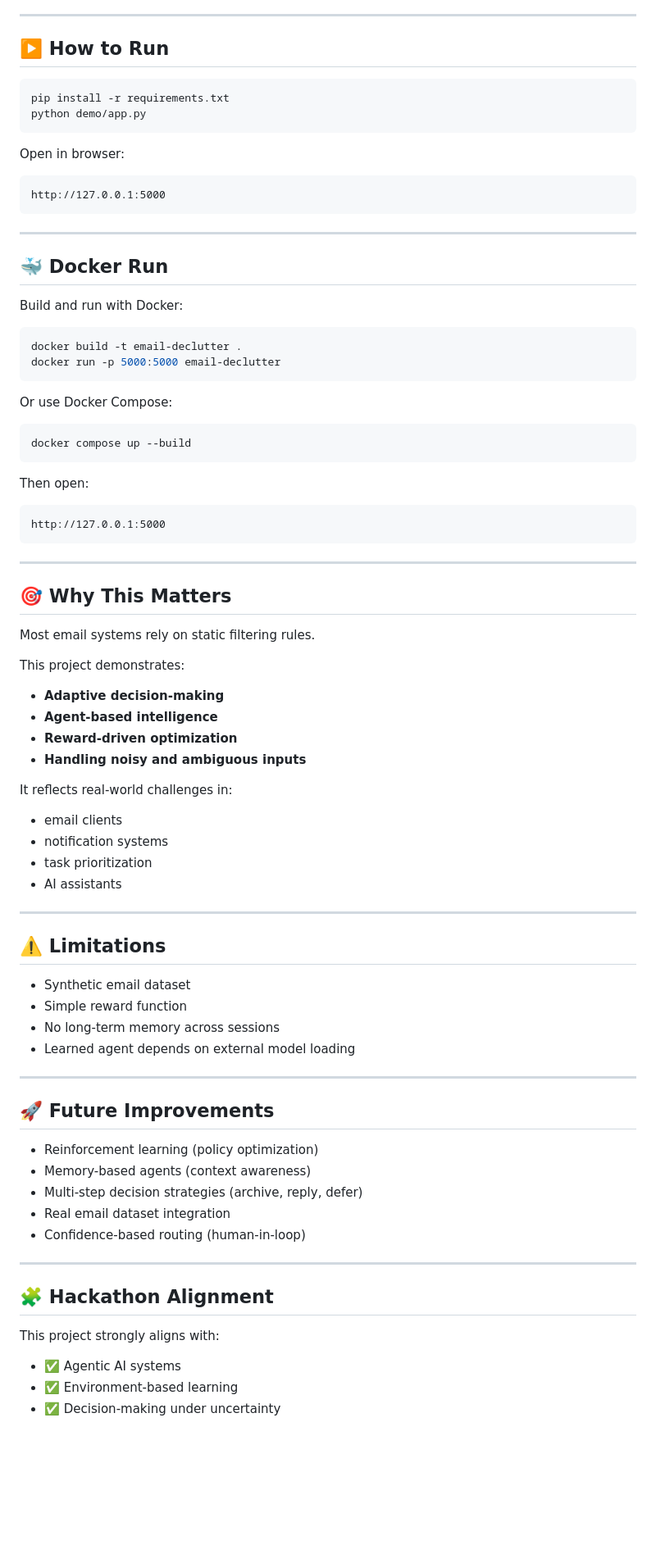
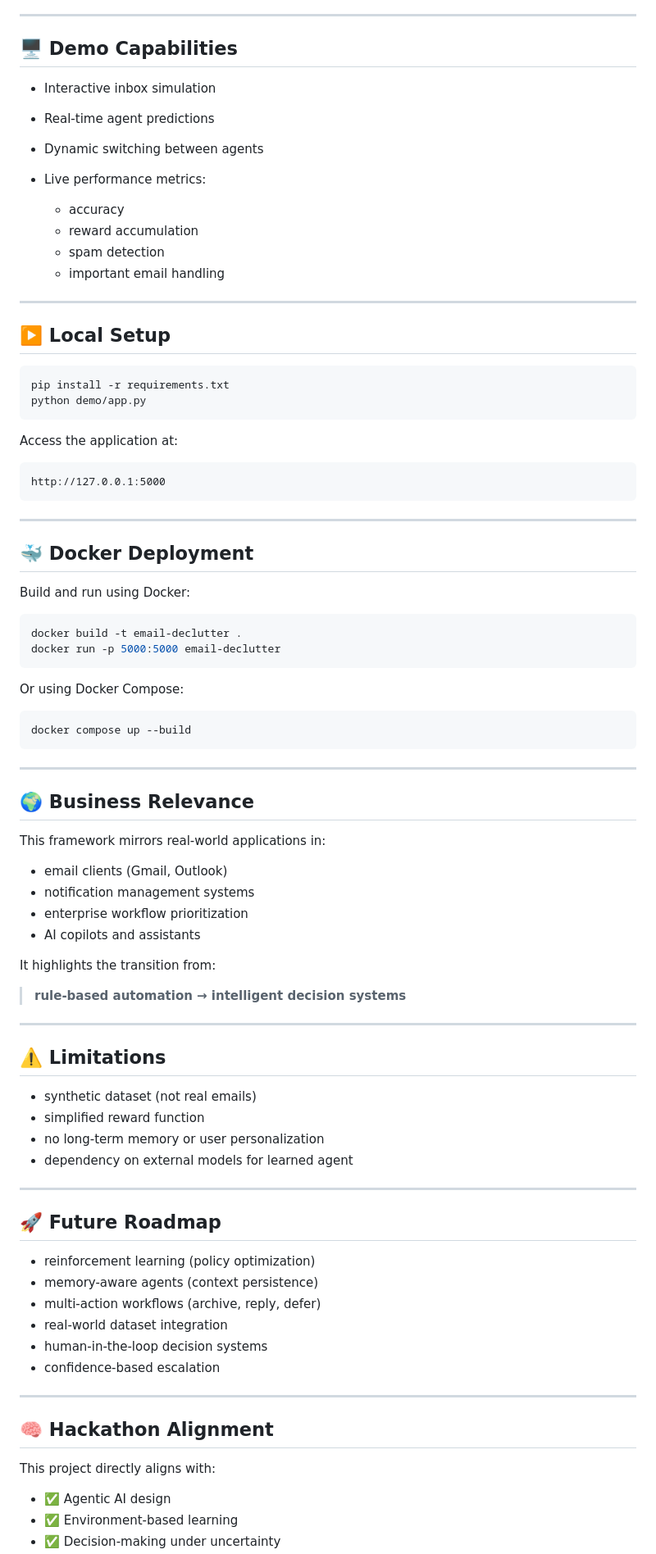
Before and after one commit to hasinivanarasa8-arch/email-declutter, a Markdown page: README.md, the part around one of its changes. Shown at 82% size. GitHub-like rendering; blank space fills up the shorter version.

Commit message:
Revise README for improved project overview and details
Updated README to enhance clarity and detail on project objectives, architecture, and future improvements.

````diff
--- a/README.md
+++ b/README.md
@@ -117,14 +163,28 @@ This encourages **safe and intelligent decision-making**.
 
 ---
 
-## ▶️ How to Run
+## 🖥️ Demo Capabilities
+
+* Interactive inbox simulation
+* Real-time agent predictions
+* Dynamic switching between agents
+* Live performance metrics:
+
+  * accuracy
+  * reward accumulation
+  * spam detection
+  * important email handling
+
+---
+
+## ▶️ Local Setup
 
 ```bash
 pip install -r requirements.txt
 python demo/app.py
 ```
 
-Open in browser:
+Access the application at:
 
 ```text
 http://127.0.0.1:5000
@@ -132,72 +192,62 @@ http://127.0.0.1:5000
 
 ---
 
-## 🐳 Docker Run
+## 🐳 Docker Deployment
 
-Build and run with Docker:
+Build and run using Docker:
 
 ```bash
 docker build -t email-declutter .
 docker run -p 5000:5000 email-declutter
 ```
 
-Or use Docker Compose:
+Or using Docker Compose:
 
 ```bash
 docker compose up --build
 ```
 
-Then open:
-
-```text
-http://127.0.0.1:5000
-```
-
 ---
 
-## 🎯 Why This Matters
+## 🌍 Business Relevance
 
-Most email systems rely on static filtering rules.
+This framework mirrors real-world applications in:
 
-This project demonstrates:
+* email clients (Gmail, Outlook)
+* notification management systems
+* enterprise workflow prioritization
+* AI copilots and assistants
 
-* **Adaptive decision-making**
-* **Agent-based intelligence**
-* **Reward-driven optimization**
-* **Handling noisy and ambiguous inputs**
+It highlights the transition from:
 
-It reflects real-world challenges in:
-
-* email clients
-* notification systems
-* task prioritization
-* AI assistants
+> **rule-based automation → intelligent decision systems**
 
 ---
 
 ## ⚠️ Limitations
 
-* Synthetic email dataset
-* Simple reward function
-* No long-term memory across sessions
-* Learned agent depends on external model loading
+* synthetic dataset (not real emails)
+* simplified reward function
+* no long-term memory or user personalization
+* dependency on external models for learned agent
 
 ---
 
-## 🚀 Future Improvements
+## 🚀 Future Roadmap
 
-* Reinforcement learning (policy optimization)
-* Memory-based agents (context awareness)
-* Multi-step decision strategies (archive, reply, defer)
-* Real email dataset integration
-* Confidence-based routing (human-in-loop)
+* reinforcement learning (policy optimization)
+* memory-aware agents (context persistence)
+* multi-action workflows (archive, reply, defer)
+* real-world dataset integration
+* human-in-the-loop decision systems
+* confidence-based escalation
 
 ---
 
-## 🧩 Hackathon Alignment
+## 🧠 Hackathon Alignment
 
-This project strongly aligns with:
+This project directly aligns with:
 
-* ✅ Agentic AI systems
+* ✅ Agentic AI design
 * ✅ Environment-based learning
 * ✅ Decision-making under uncertainty
````
Also changed, not shown: other parts of README.md (+120 -67 lines).
